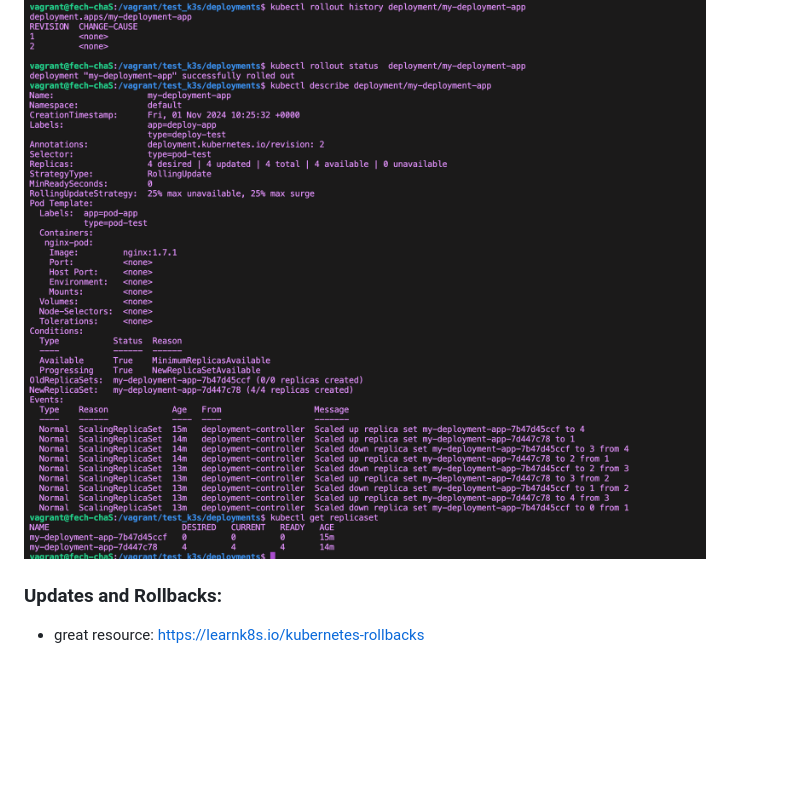
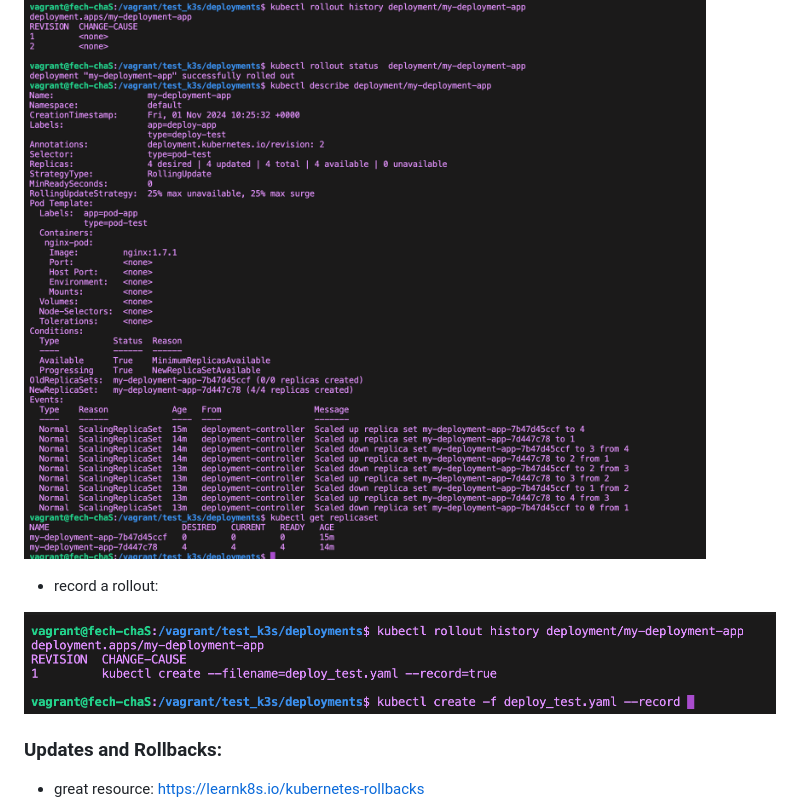
Before and after one commit to a-boudoun/Inception_of_things, a Markdown page: docs/k3s.md, the part around the change. GitHub-like rendering; pictures changed too: docs/rollout_record.png (added); blank space fills up the shorter version.

Commit message:
record a rollout

```diff
--- a/docs/k3s.md
+++ b/docs/k3s.md
@@ -138,6 +138,10 @@ spec:
 
 ![alt text](rollout_behave.png)
 
+* record a rollout:
+
+![alt text](rollout_record.png)
+
 ### Updates and Rollbacks:
 
 * great resource: https://learnk8s.io/kubernetes-rollbacks
```
